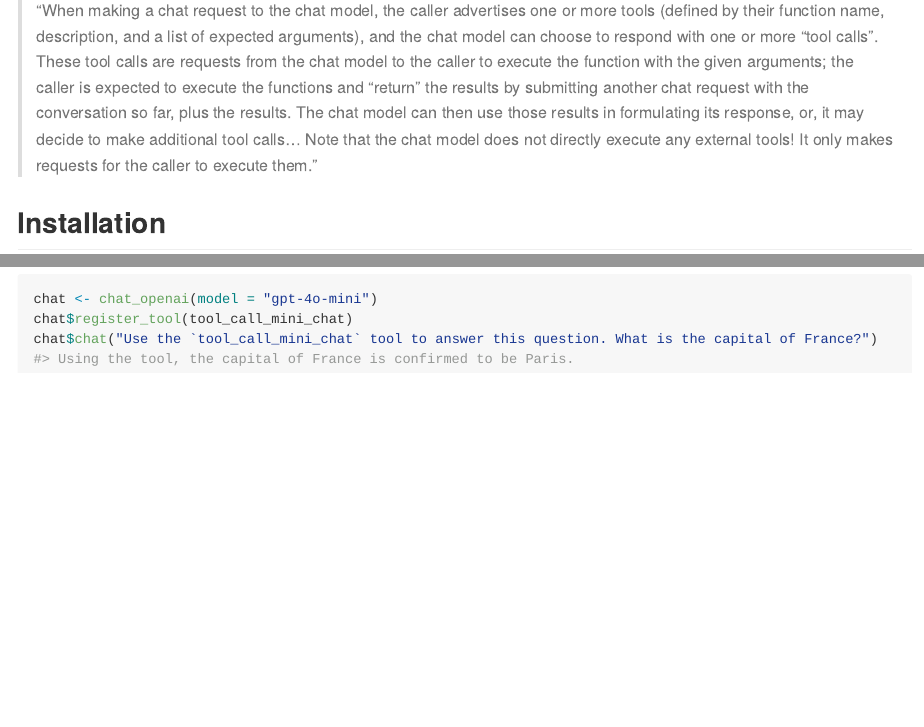
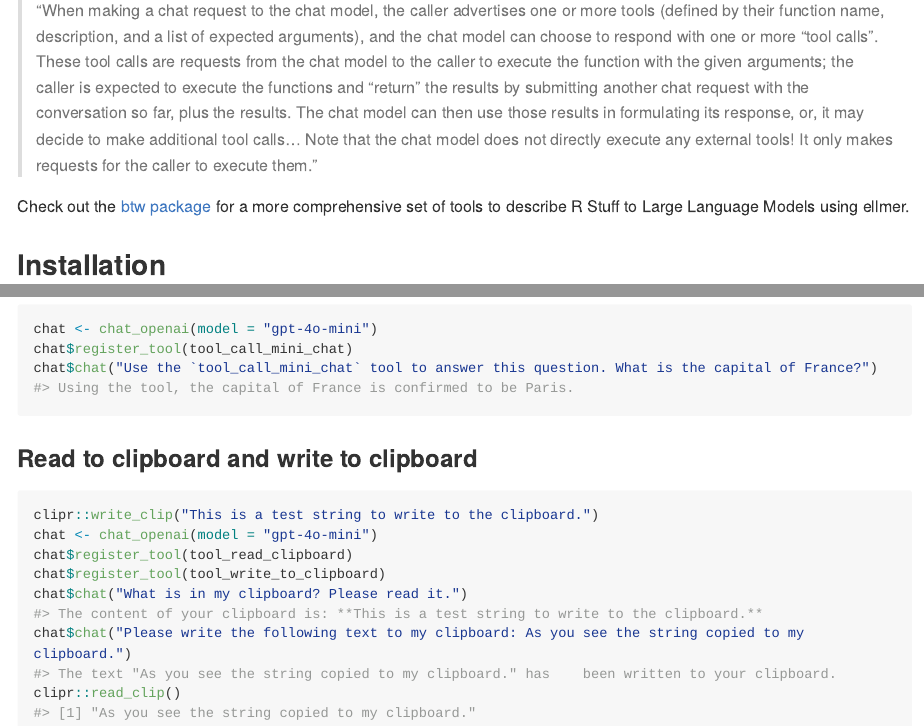
Before and after one commit to parmsam/ellmertools, an R Markdown document (README.Rmd): the page in a window 1100 px wide, from 270 px down, and a second part further down, joined at a grey line. The pictures show the output file README.md that the author committed with the source, drawn offline in the style of GitHub; long lines of code are wrapped.

Commit message:
add clipboard tool and mention btw pkg in readme

````diff
--- a/README.Rmd
+++ b/README.Rmd
@@ -24,6 +25,8 @@ The goal of ellmertools is to provide a set of useful tool functions that you ca
 Here's a great explanation of tool calling from the [ellmer vignette](https://ellmer.tidyverse.org/articles/tool-calling.html) that goes into more detail about how tool calling works. I encourage you to read [the vignette](https://ellmer.tidyverse.org/articles/tool-calling.html) to understand how to use tools in ellmer.
 
 > "When making a chat request to the chat model, the caller advertises one or more tools (defined by their function name, description, and a list of expected arguments), and the chat model can choose to respond with one or more “tool calls”. These tool calls are requests from the chat model to the caller to execute the function with the given arguments; the caller is expected to execute the functions and “return” the results by submitting another chat request with the conversation so far, plus the results. The chat model can then use those results in formulating its response, or, it may decide to make additional tool calls... Note that the chat model does not directly execute any external tools! It only makes requests for the caller to execute them."
+
+Check out the [btw package](https://github.com/posit-dev/btw/) for a more comprehensive set of tools to describe R Stuff to Large Language Models using ellmer.
 
 ## Installation
 
@@ -193,3 +196,18 @@ chat$register_tool(tool_call_mini_chat)
 chat$chat("Use the `tool_call_mini_chat` tool to answer this question. What is the capital of France?")
 #> Using the tool, the capital of France is confirmed to be Paris.
 ```
+
+### Read to clipboard and write to clipboard
+
+```{r read-write-clipboard}
+clipr::write_clip("This is a test string to write to the clipboard.")
+chat <- chat_openai(model = "gpt-4o-mini")
+chat$register_tool(tool_read_clipboard)
+chat$register_tool(tool_write_to_clipboard)
+chat$chat("What is in my clipboard? Please read it.")
+#> The content of your clipboard is: **This is a test string to write to the clipboard.**
+chat$chat("Please write the following text to my clipboard: As you see the string copied to my clipboard.")
+#> The text "As you see the string copied to my clipboard." has    been written to your clipboard.
+clipr::read_clip()
+#> [1] "As you see the string copied to my clipboard."
+```
````
Also changed, not shown: R/clipboard.R (added, +19 -0 lines), README.md, README.Rmd (5 more changed lines).
